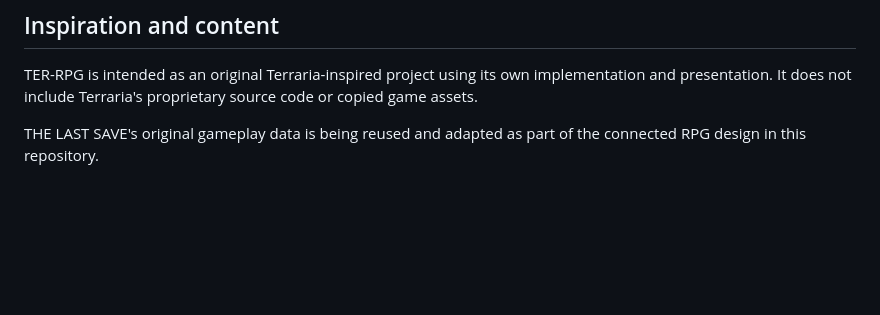
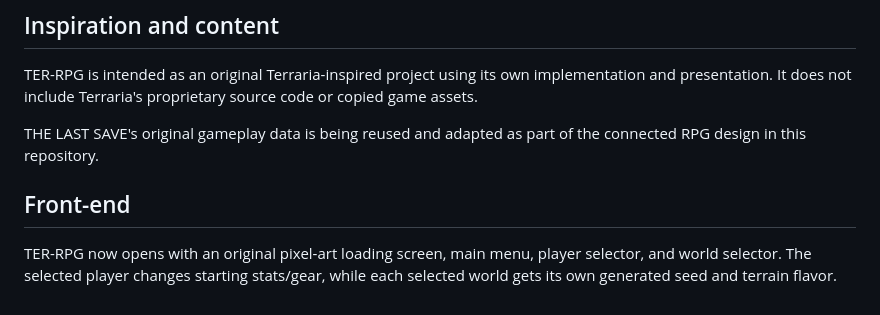
Before and after one commit to lseeecubb-code/xxxxxx, a Markdown page: README.md, the part around the change. Drawn GitHub-style; blank space fills up the shorter version.

Commit message:
Document front-end selectors and loading screen

```diff
--- a/README.md
+++ b/README.md
@@ -194,3 +194,6 @@ The current implementation establishes the core sandbox + RPG architecture and p
 TER-RPG is intended as an original Terraria-inspired project using its own implementation and presentation. It does not include Terraria's proprietary source code or copied game assets.
 
 THE LAST SAVE's original gameplay data is being reused and adapted as part of the connected RPG design in this repository.
+## Front-end
+
+TER-RPG now opens with an original pixel-art loading screen, main menu, player selector, and world selector. The selected player changes starting stats/gear, while each selected world gets its own generated seed and terrain flavor.
```
